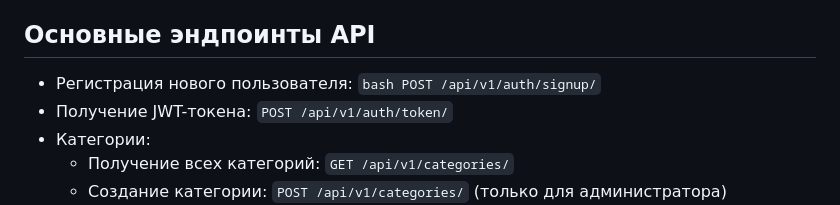
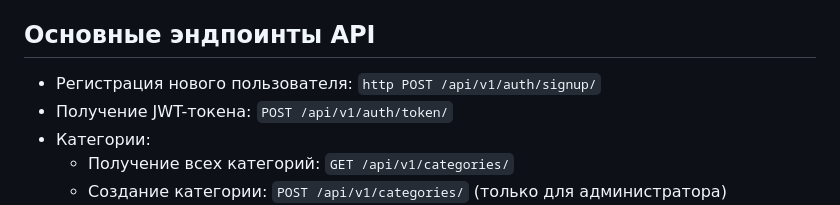
Before and after one commit to HikkiAdvent/api_yamdb, a Markdown page: README.md, the part around the change. Rendered like a GitHub page.

````diff
--- a/README.md
+++ b/README.md
@@ -47,7 +47,7 @@
 
 ## Основные эндпоинты API
 
-* Регистрация нового пользователя: ```bash
+* Регистрация нового пользователя: ```http
    POST /api/v1/auth/signup/```
 * Получение JWT-токена: ```POST /api/v1/auth/token/```
 * Категории:
````
